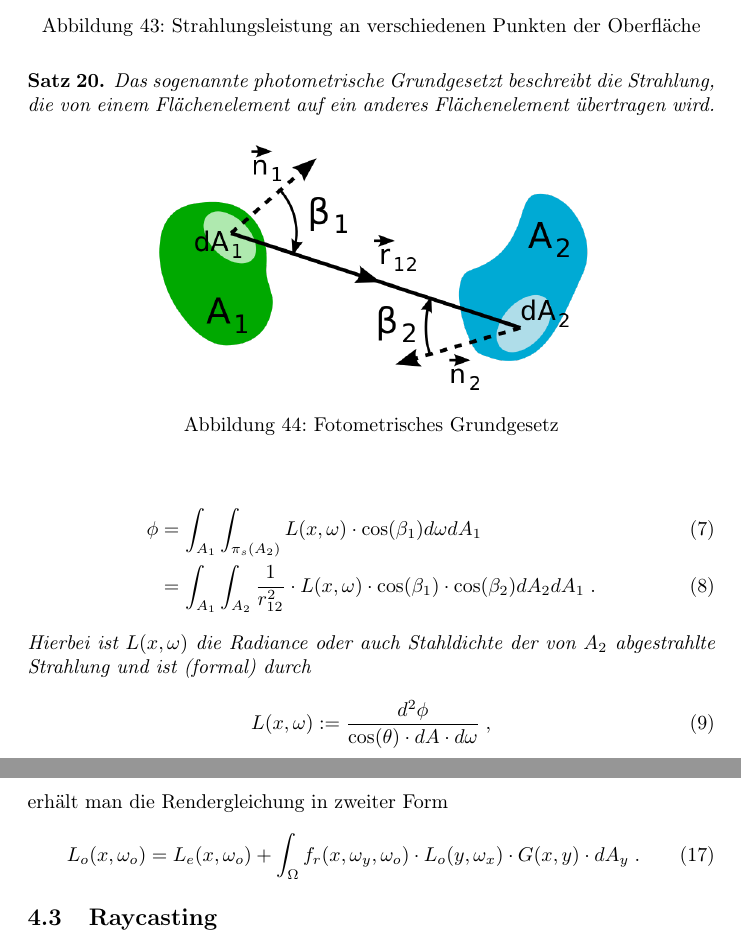
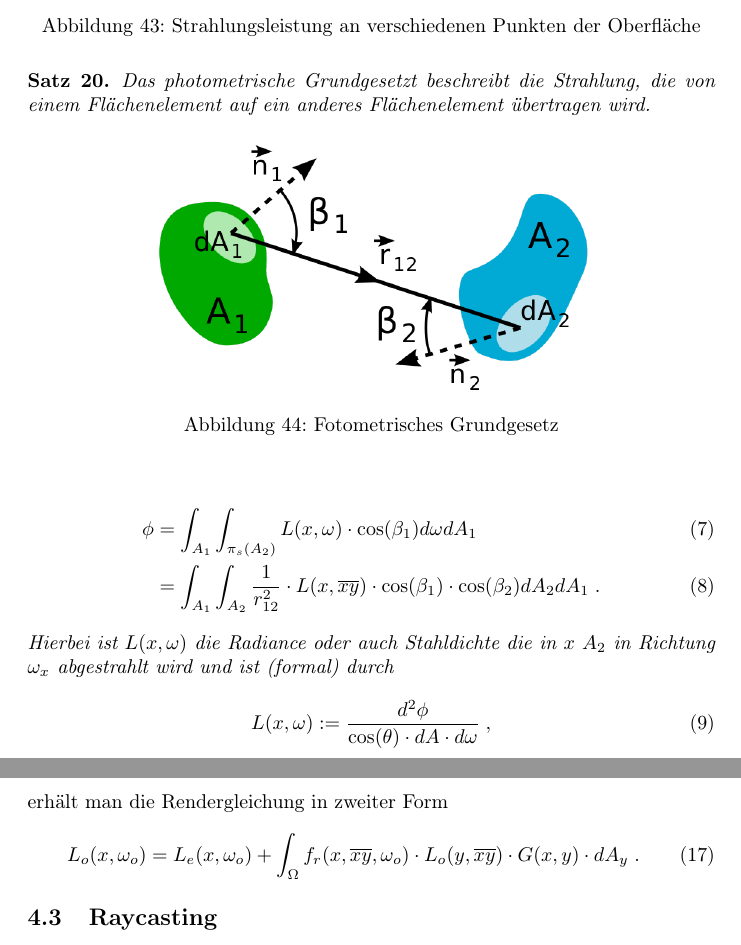
Before and after one commit to johannes-riesterer/computergrafik_skript, a LaTeX document (computergrafik.tex, which reads content/40_raytracing.tex): two parts of pages 55 and 57 of 64, joined at a grey line, cut so that both start at the same text. Compiled offline with pdfLaTeX.

Commit message:
no message

```diff
--- a/content/40_raytracing.tex
+++ b/content/40_raytracing.tex
@@ -68,7 +68,7 @@ Diese  beschreibt den Energiefluss, beziehungsweise den Energie-Eintritt und Ene
 
 \begin{Satz}
 
-Das sogenannte photometrische Grundgesetzt beschreibt die Strahlung, die von einem  Flächenelement auf ein anderes  Flächenelement
+Das  photometrische Grundgesetzt beschreibt die Strahlung, die von einem  Flächenelement auf ein anderes  Flächenelement
 übertragen wird.
  \begin{figure}[H]
     \centering
@@ -79,9 +79,9 @@ Das sogenannte photometrische Grundgesetzt beschreibt die Strahlung, die von ein
 
 \begin{align}
 \phi &= \int_{A_1} \int_{\pi_s(A_2)} L(x, \omega)\cdot \cos(\beta_1) d\omega  dA_1  \\
-&= \int_{A_1} \int_{A_2} \frac{1}{r_{12}^2}  \cdot L(x, \omega) \cdot \cos(\beta_1) \cdot \cos(\beta_2)  d A_2 dA_1 \; .
+&= \int_{A_1} \int_{A_2} \frac{1}{r_{12}^2}  \cdot L(x, \overline{xy}) \cdot \cos(\beta_1) \cdot \cos(\beta_2)  d A_2 dA_1 \; .
 \end{align}
-Hierbei ist $L(x, \omega)$   die Radiance oder auch Stahldichte  der von $A_2$ abgestrahlte Strahlung  und ist (formal) durch
+Hierbei ist $L(x, \omega)$   die Radiance oder auch Stahldichte die in $x$   $A_2$ in Richtung $\omega_x$ abgestrahlt wird und ist (formal) durch
 \begin{align}
 L(x, \omega) := \frac{d^2 \phi}{\cos(\theta) \cdot dA \cdot d\omega} \; ,
 \end{align}
@@ -163,7 +163,7 @@ G(x,y) := V(x,y)  \frac{ \cos(\theta_x) \cdot  \cos(\theta_y)}{||x -y||^2}
 \end{align}
 erhält man die Rendergleichung in zweiter Form
 \begin{align}
-L_o(x, \omega_o) = L_e(x, \omega_o)  + \displaystyle \int_{\Omega} f_r (x, \omega_y, \omega_o) \cdot   L_o(y, \omega_x)  \cdot  G(x,y) \cdot   dA_y \; .
+L_o(x, \omega_o) = L_e(x, \omega_o)  + \displaystyle \int_{\Omega} f_r (x, \overline{xy}, \omega_o) \cdot   L_o(y, \overline{xy})  \cdot  G(x,y) \cdot   dA_y \; .
 \end{align}
 
 
```
Also changed, not shown: content/30_realtime_opengl.tex (+1 -1 lines), content/40_raytracing.tex (2 more changed lines).
